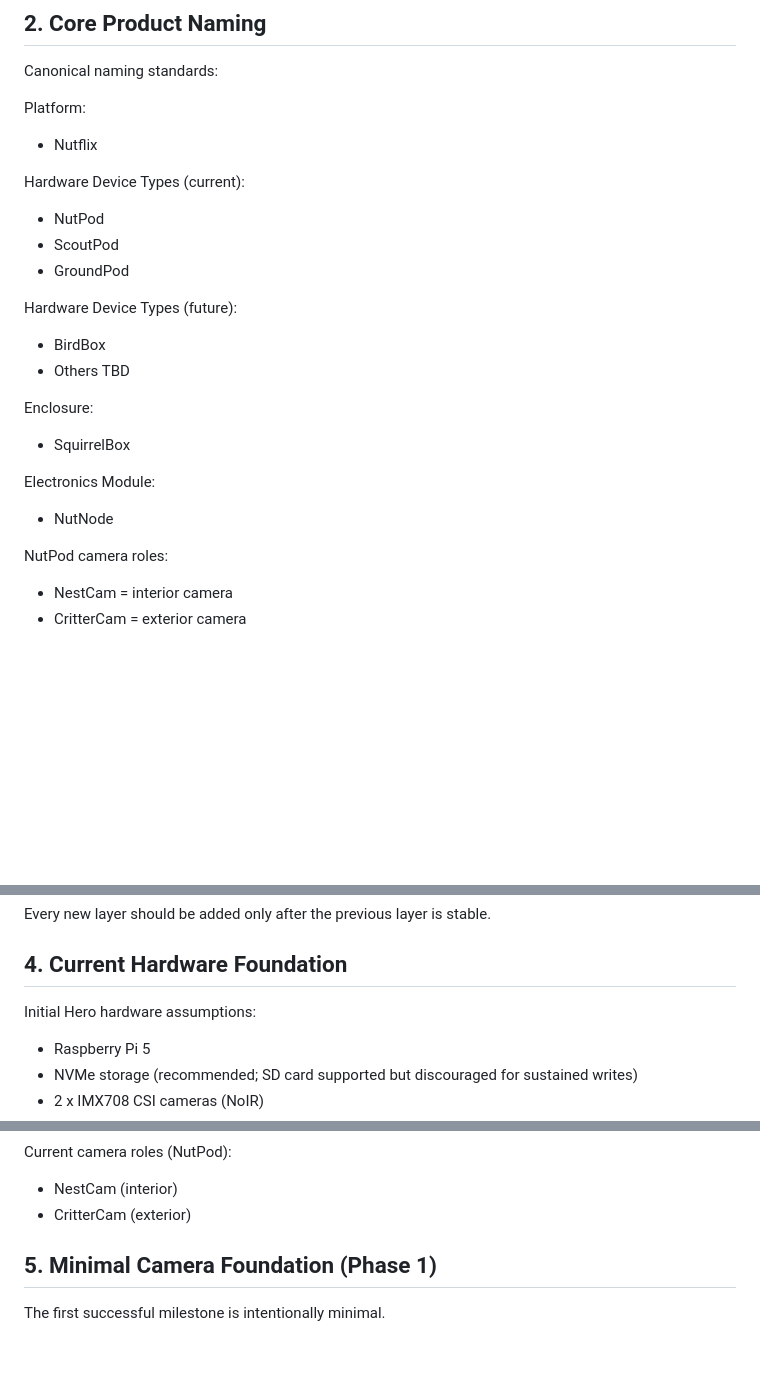
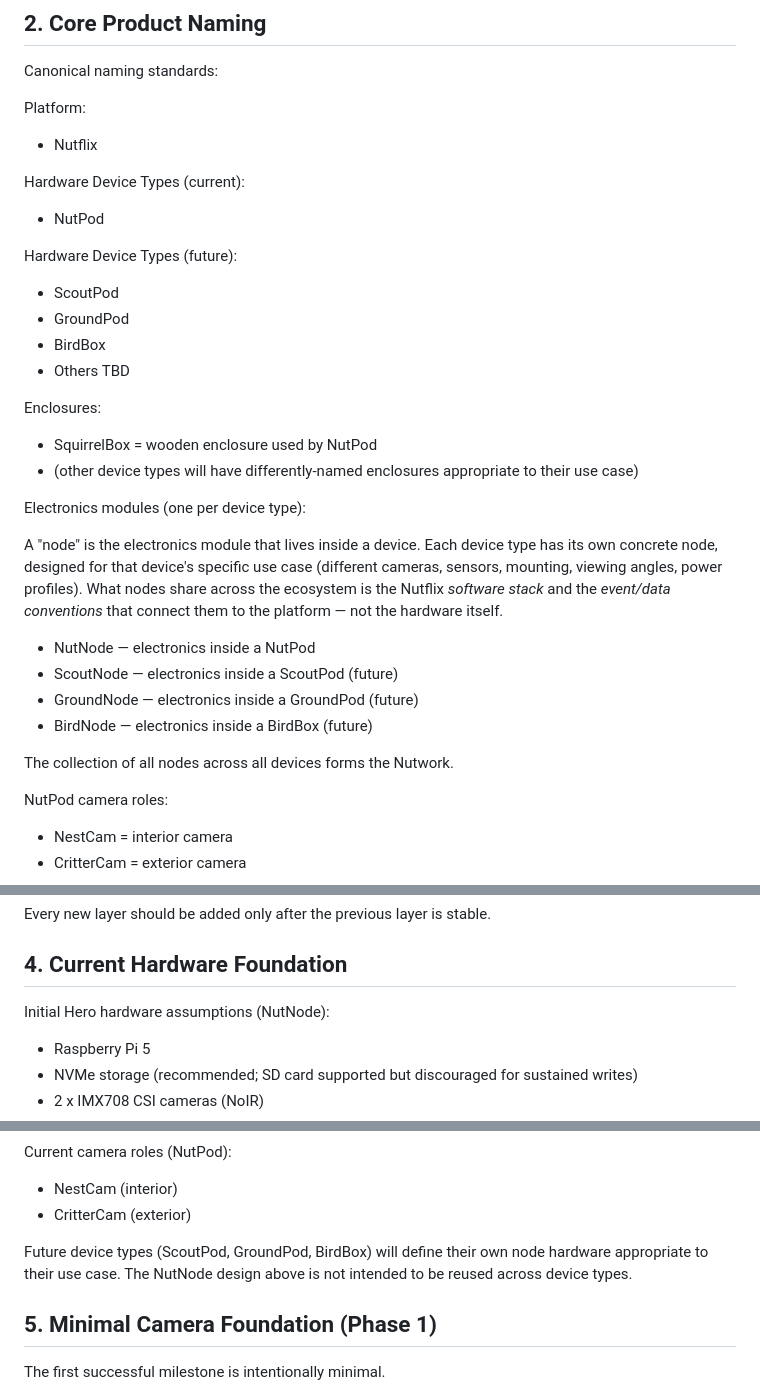
Before and after one commit to JoeyEinTX/hero_nutpod, a Markdown page: Nutflix_Vision_Document.md, 3 parts joined by grey strips. Drawn GitHub-style; blank space fills up the shorter version.

```diff
--- a/Nutflix_Vision_Document.md
+++ b/Nutflix_Vision_Document.md
@@ -28,18 +28,27 @@ Platform:
 
 Hardware Device Types (current):
 - NutPod
+
+Hardware Device Types (future):
 - ScoutPod
 - GroundPod
-
-Hardware Device Types (future):
 - BirdBox
 - Others TBD
 
-Enclosure:
-- SquirrelBox
+Enclosures:
+- SquirrelBox = wooden enclosure used by NutPod
+- (other device types will have differently-named enclosures appropriate to their use case)
 
-Electronics Module:
-- NutNode
+Electronics modules (one per device type):
+
+A "node" is the electronics module that lives inside a device. Each device type has its own concrete node, designed for that device's specific use case (different cameras, sensors, mounting, viewing angles, power profiles). What nodes share across the ecosystem is the Nutflix *software stack* and the *event/data conventions* that connect them to the platform — not the hardware itself.
+
+- NutNode — electronics inside a NutPod
+- ScoutNode — electronics inside a ScoutPod (future)
+- GroundNode — electronics inside a GroundPod (future)
+- BirdNode — electronics inside a BirdBox (future)
+
+The collection of all nodes across all devices forms the Nutwork.
 
 NutPod camera roles:
 - NestCam = interior camera
@@ -65,7 +74,7 @@ Every new layer should be added only after the previous layer is stable.
 
 ## 4. Current Hardware Foundation
 
-Initial Hero hardware assumptions:
+Initial Hero hardware assumptions (NutNode):
 
 - Raspberry Pi 5
 - NVMe storage (recommended; SD card supported but discouraged for sustained writes)
@@ -82,6 +91,8 @@ Phase 3 hardware additions:
 Current camera roles (NutPod):
 - NestCam (interior)
 - CritterCam (exterior)
+
+Future device types (ScoutPod, GroundPod, BirdBox) will define their own node hardware appropriate to their use case. The NutNode design above is not intended to be reused across device types.
 
 ## 5. Minimal Camera Foundation (Phase 1)
 
```
Also changed, not shown: other parts of Nutflix_Vision_Document.md (+1 -0 lines), PLATFORM_VISION.md (+21 -13 lines).
